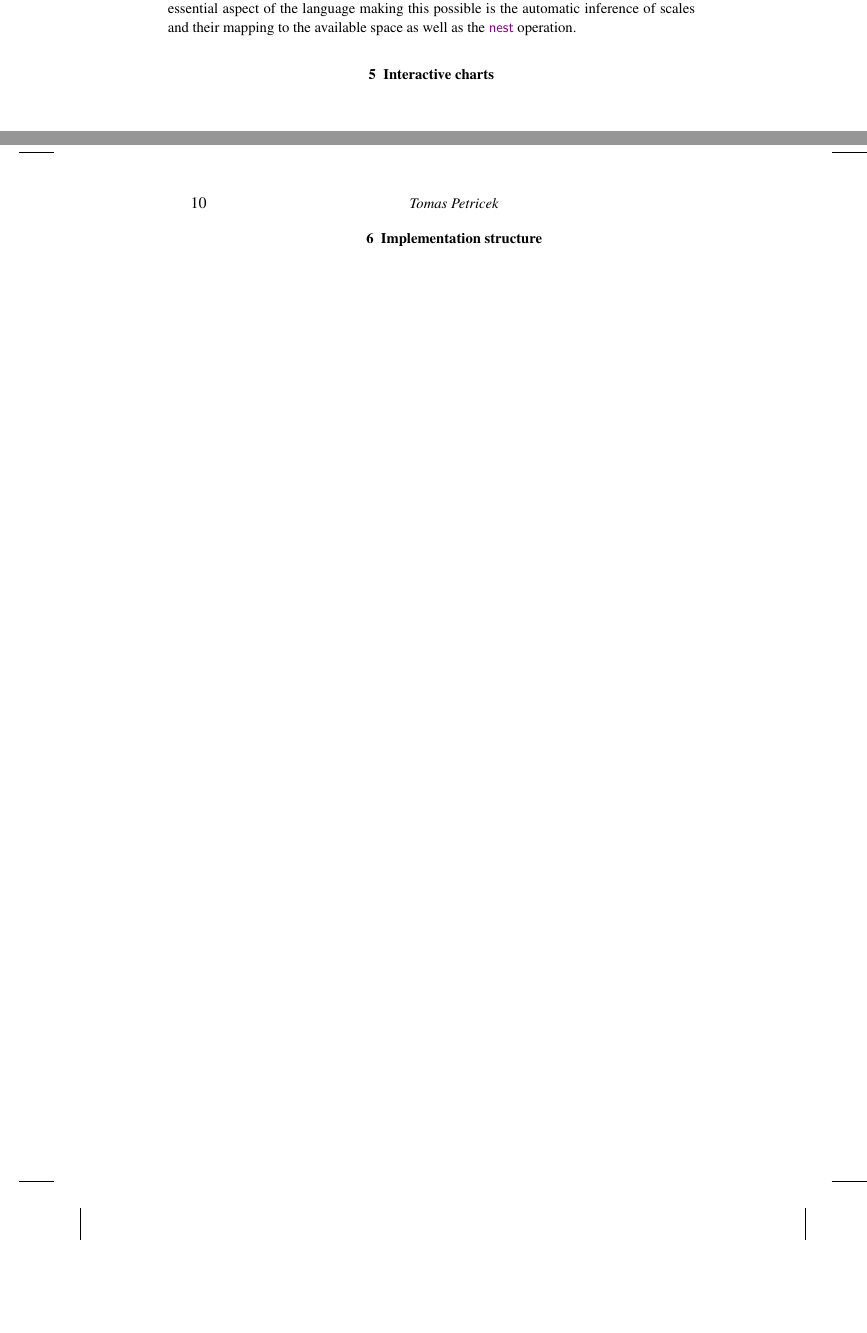
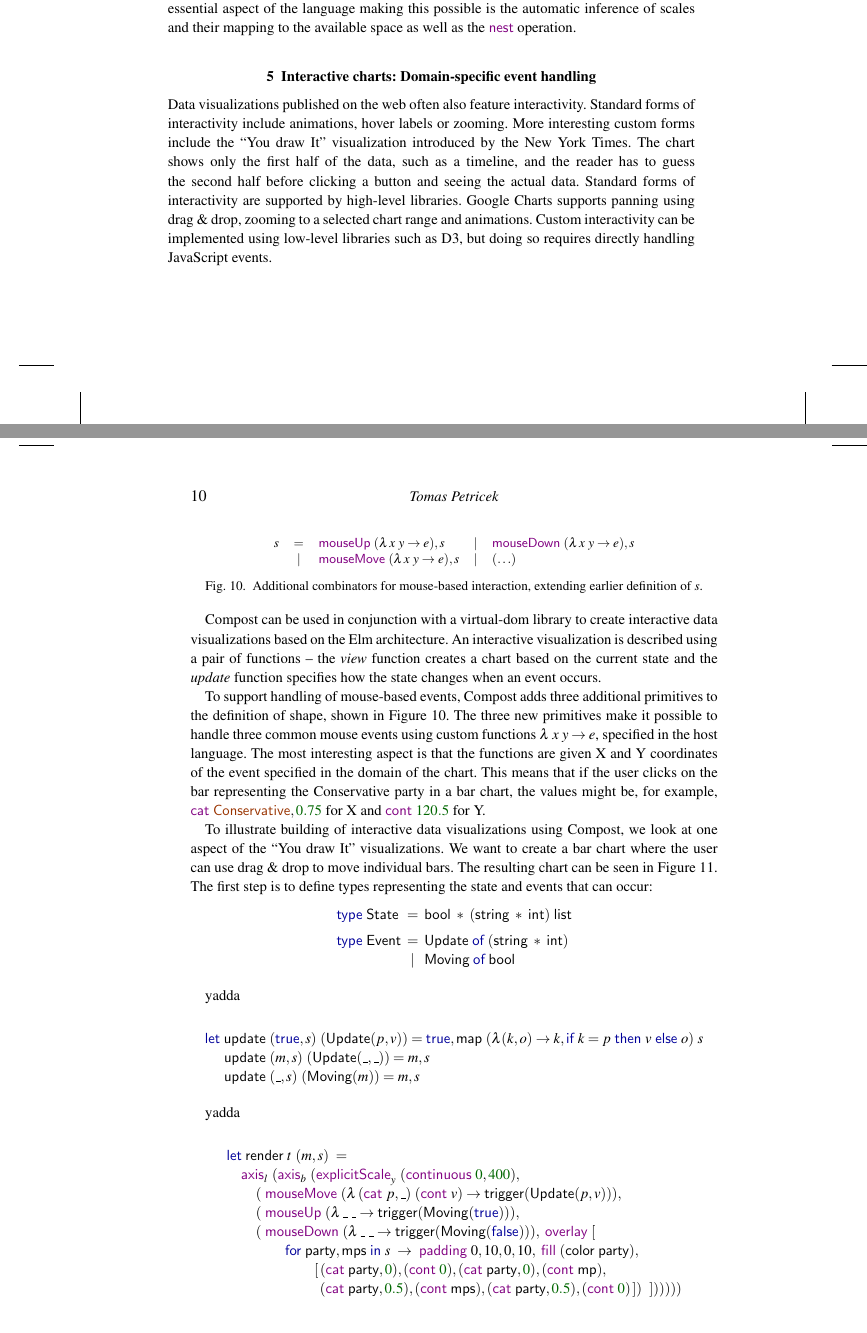
Before and after one commit to the-gamma/thegamma-publications, a LaTeX document (wip-compost/paper.tex): two parts of pages 9 and 10 of 12, joined at a grey line, cut so that both start at the same text, the shorter picture padded with empty space. The pictures show the PDF file wip-compost/paper.pdf that the author committed with the source.

Commit message:
Interactivity

```diff
--- a/wip-compost/paper.tex
+++ b/wip-compost/paper.tex
@@ -511,6 +511,80 @@ a few lines of code, we are able to construct charts that, in other systems, req
 libraries. The essential aspect of the language making this possible is the automatic inference
 of scales and their mapping to the available space as well as the \kvd{nest} operation.
 
-\section{Interactive charts}
+\section{Interactive charts: Domain-specific event handling}
+Data visualizations published on the web often also feature interactivity. Standard forms of
+interactivity include animations, hover labels or zooming. More interesting custom forms
+include the ``You draw It'' visualization introduced by the New York Times. % cite
+The chart shows only the first half of the data, such as a timeline, and the reader has to
+guess the second half before clicking a button and seeing the actual data. Standard forms of
+interactivity are supported by high-level libraries. Google Charts supports panning using
+drag \& drop, zooming to a selected chart range and animations. Custom interactivity can be
+implemented using low-level libraries such as D3, but doing so requires directly handling
+JavaScript events.
+
+\end{figure}
+\begin{figure}
+\begin{equation*}
+\begin{array}{rclcl}
+s & = & \kvd{mouseUp}~(\lambda \,x~y \rightarrow e), s  &|& \kvd{mouseDown}~(\lambda \,x~y\rightarrow e), s  \\
+    &|& \kvd{mouseMove}~(\lambda \,x~y \rightarrow e), s &|& (\ldots)
+\end{array}
+\end{equation*}
+\vspace{-0.5em}
+\caption{Additional combinators for mouse-based interaction, extending earlier definition of $s$.}
+\label{fig:mouse}
+\end{figure}
+
+Compost can be used in conjunction with a virtual-dom library to create interactive data
+visualizations based on the Elm architecture. An interactive visualization is described using
+a pair of functions -- the \emph{view} function creates a chart based on the current state and
+the \emph{update} function specifies how the state changes when an event occurs.
+
+To support handling of mouse-based events, Compost adds three additional primitives to the definition
+of shape, shown in Figure~\ref{fig:mouse}. The three new primitives make it possible to handle
+three common mouse events using custom functions $\lambda \;x~y\rightarrow e$, specified in the
+host language. The most interesting aspect is that the functions are given X and Y coordinates
+of the event specified in the domain of the chart. This means that if the user clicks on the
+bar representing the Conservative party in a bar chart, the values might be, for example,
+$\kvd{cat}~\strf{Conservative},\num{0.75}$ for X and $\kvd{cont}~\num{120.5}$ for Y.
+
+To illustrate building of interactive data visualizations using Compost, we look at one aspect of
+the ``You draw It'' visualizations. We want to create a bar chart where the user can use drag \& drop
+to move individual bars. The resulting chart can be seen in Figure~\ref{fig:youdraw}.
+The first step is to define types representing the state and events that can occur:
+%
+\begin{equation*}
+\begin{array}{lll}
+\fkvd{type}~\ident{State} &\narrow{=}& \ident{bool}~*~(\ident{string}~*~\ident{int})~\ident{list}\\[0.5em]
+\fkvd{type}~\ident{Event} &\narrow{=}& \ident{Update}~\fkvd{of}~(\ident{string}~*~\ident{int})\\
+                          &\;\narrow{|}& \ident{Moving}~\fkvd{of}~\ident{bool}
+\end{array}
+\end{equation*}
+
+yadda
+
+\begin{equation*}
+\begin{array}{l}
+\fkvd{let}~\ident{update}~(\fkvd{true},s)~(\ident{Update}(p, v)) =
+  \fkvd{true}, \ident{map}~(\lambda(k, o) \rightarrow k, \fkvd{if}~k = p~\fkvd{then}~v~\fkvd{else}~o)~s\\
+\hspace{1.05em}~\ident{update}~(m,s)~(\ident{Update}(\_, \_)) = m,s\\
+\hspace{1.05em}~\ident{update}~(\_,s)~(\ident{Moving}(m)) = m,s\\
+\end{array}
+\end{equation*}
+
+yadda
+
+\begin{equation*}
+\begin{array}{l}
+\fkvd{let}~\ident{render}~t~(m, s)~=\\
+\quad \kvd{axis}_l~(\kvd{axis}_b~(\kvd{explicitScale}_y~(\kvd{continuous}~\num{0},\num{400}),\\
+\qquad (~\kvd{mouseMove}~(\lambda \,(\kvd{cat}~p,\_)~(\kvd{cont}~v)\rightarrow \ident{trigger}(\ident{Update}(p, v))),\\
+\qquad (~\kvd{mouseUp}~(\lambda \,\_~\_\rightarrow \ident{trigger}(\ident{Moving}(\fkvd{true}))),\\
+\qquad (~\kvd{mouseDown}~(\lambda \,\_~\_\rightarrow \ident{trigger}(\ident{Moving}(\fkvd{false}))),~\kvd{overlay}~[\\
+\qquad \qquad \fkvd{for}~\ident{party}, \ident{mps}~\fkvd{in}~s~\rightarrow~\kvd{padding}~0,10,0,10,~\kvd{fill}~(\ident{color}~\ident{party}),\\
+\qquad \qquad\quad\quad [\,(\kvd{cat}~\ident{party}, \num{0}), (\kvd{cont}~\num{0}), (\kvd{cat}~\ident{party}, \num{0}), (\kvd{cont}~\ident{mp}),\\
+\qquad \qquad\quad\quad \hspace{0.38em}(\kvd{cat}~\ident{party}, \num{0.5}), (\kvd{cont}~\ident{mps}), (\kvd{cat}~\ident{party}, \num{0.5}), (\kvd{cont}~\num{0}) \,])~~])))))\\
+\end{array}
+\end{equation*}
 
 \newpage
```
Also changed, not shown: wip-compost/paper.pdf, wip-compost/paper.tex (8 more changed lines), 2 other files.
